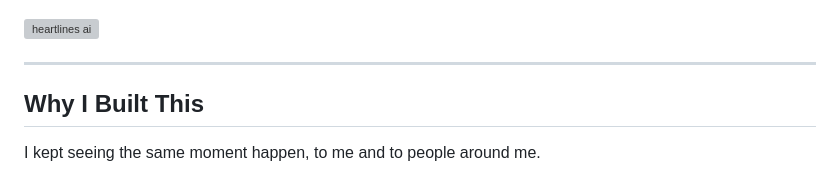
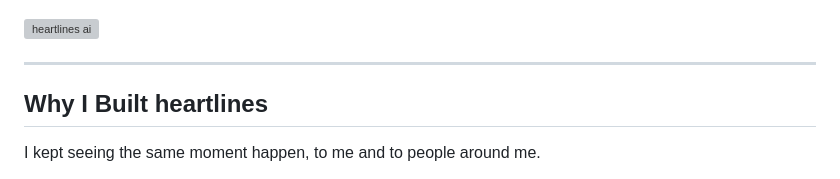
Before and after one commit to laurieai94/heartlines-ai, a Markdown page: README.md, the part around the change. Rendered like a GitHub page; grey boxes are pictures that could not be loaded.

```diff
--- a/README.md
+++ b/README.md
@@ -16,7 +16,7 @@
 
 ---
 
-## Why I Built This
+## Why I Built heartlines
 
 I kept seeing the same moment happen, to me and to people around me.
 
```
